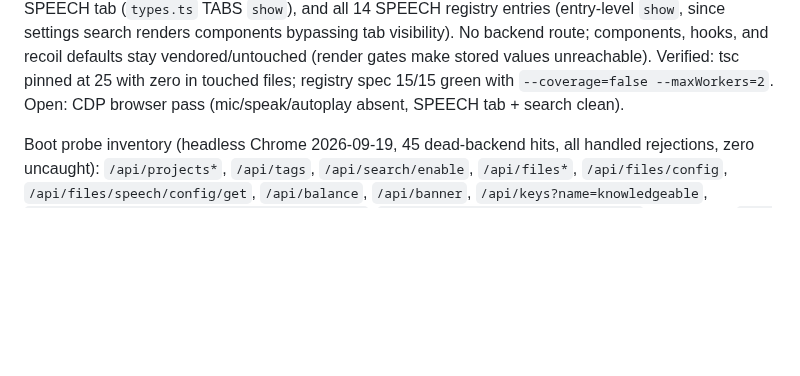
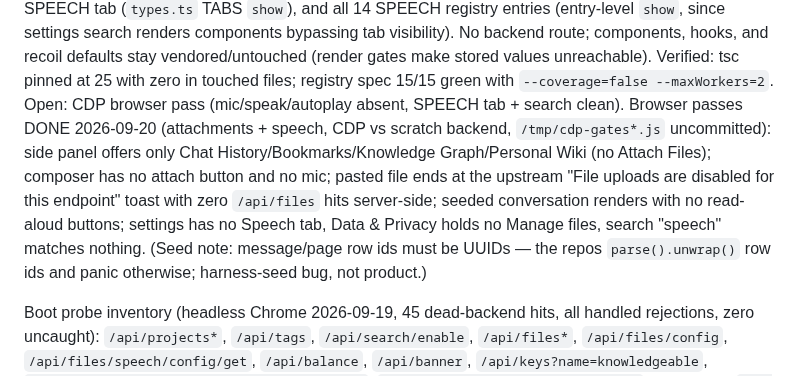
Before and after one commit to mansourvery-hub/Knowledgeable, a Markdown page: docs/agent-context/roadmap_and_state.md, the part around the change. GitHub-like rendering; blank space fills up the shorter version.

Commit message:
docs: close attachments+speech browser passes (CDP green)

```diff
--- a/docs/agent-context/roadmap_and_state.md
+++ b/docs/agent-context/roadmap_and_state.md
@@ -484,6 +484,16 @@ browser-verified project, not a single toggle.
   files; registry spec 15/15 green with `--coverage=false --maxWorkers=2`.
   Open: CDP browser pass (mic/speak/autoplay absent, SPEECH tab + search
   clean).
+  Browser passes DONE 2026-09-20 (attachments + speech, CDP vs scratch
+  backend, `/tmp/cdp-gates*.js` uncommitted): side panel offers only Chat
+  History/Bookmarks/Knowledge Graph/Personal Wiki (no Attach Files);
+  composer has no attach button and no mic; pasted file ends at the
+  upstream "File uploads are disabled for this endpoint" toast with zero
+  `/api/files` hits server-side; seeded conversation renders with no
+  read-aloud buttons; settings has no Speech tab, Data & Privacy holds no
+  Manage files, search "speech" matches nothing. (Seed note: message/page
+  row ids must be UUIDs — the repos `parse().unwrap()` row ids and panic
+  otherwise; harness-seed bug, not product.)
 
 Boot probe inventory (headless Chrome 2026-09-19, 45 dead-backend hits, all
 handled rejections, zero uncaught): `/api/projects*`, `/api/tags`,
```
